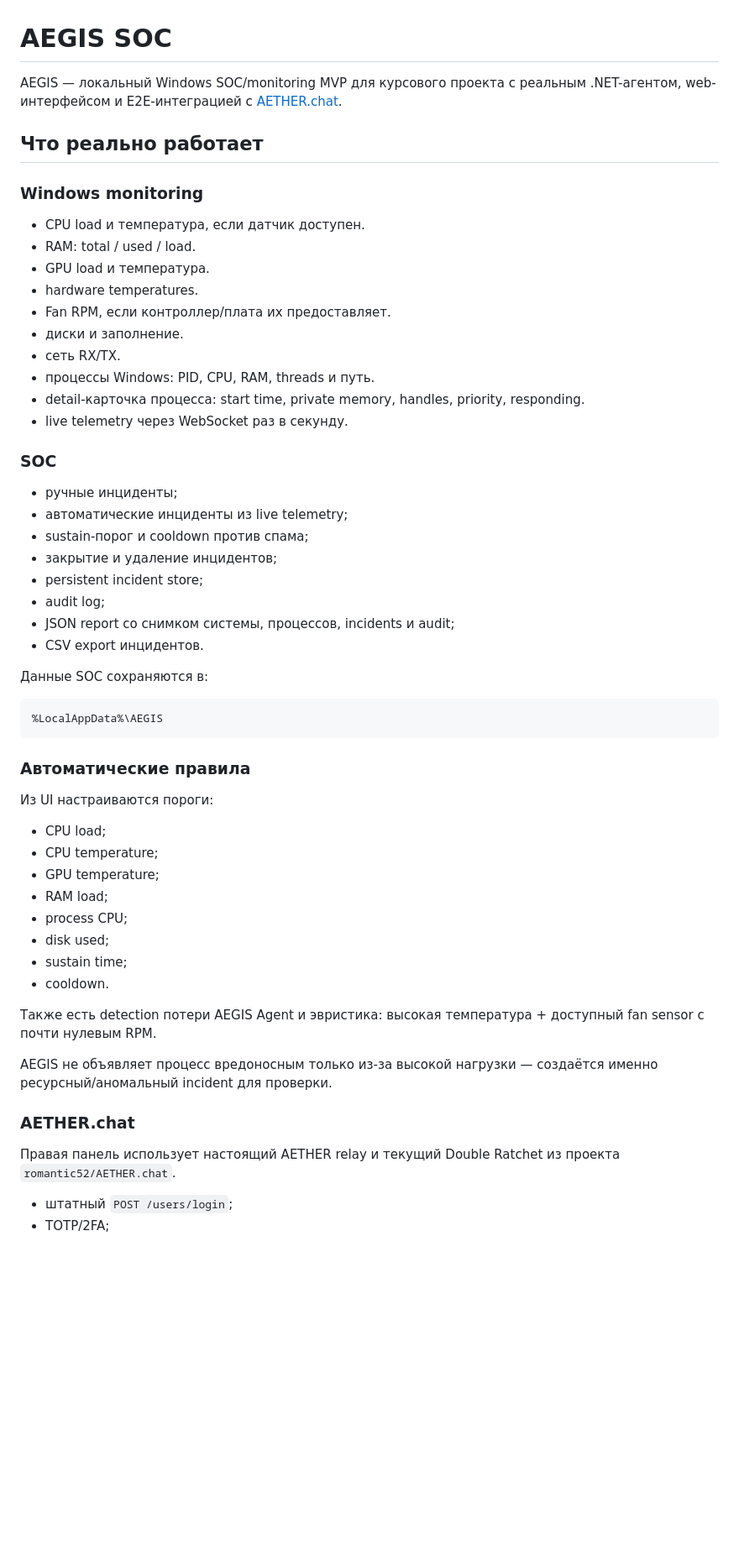
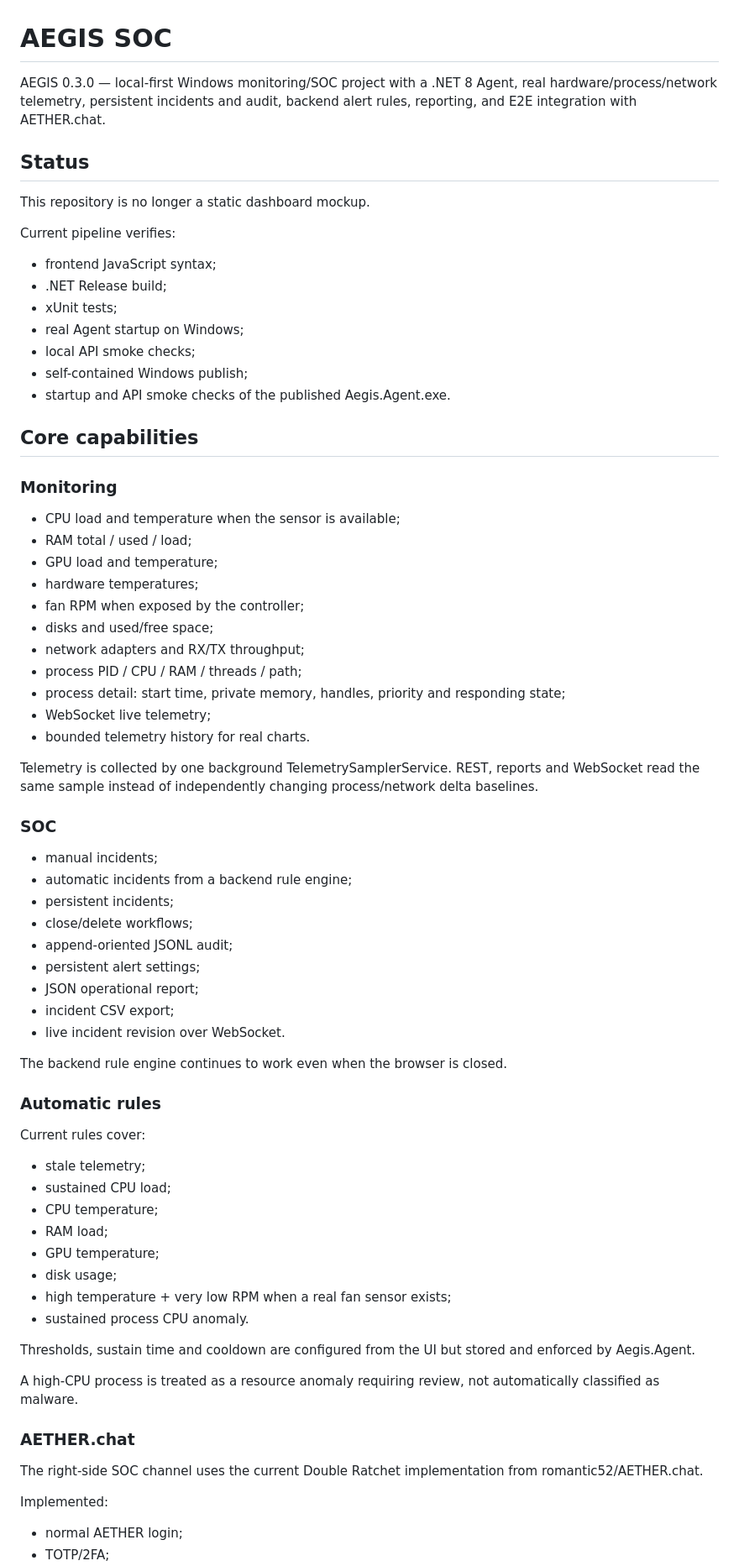
Before and after one commit to romantic52/testik, a Markdown page: README.md, the part around one of its changes. Shown at 84% size. GitHub-like rendering; blank space fills up the shorter version.

Commit message:
docs: rewrite README for AEGIS 0.3 architecture

````diff
--- a/README.md
+++ b/README.md
@@ -1,57 +1,72 @@
 # AEGIS SOC
 
-AEGIS — локальный Windows SOC/monitoring MVP для курсового проекта с реальным .NET-агентом, web-интерфейсом и E2E-интеграцией с [AETHER.chat](https://github.com/romantic52/AETHER.chat).
+AEGIS 0.3.0 — local-first Windows monitoring/SOC project with a .NET 8 Agent, real hardware/process/network telemetry, persistent incidents and audit, backend alert rules, reporting, and E2E integration with AETHER.chat.
 
-## Что реально работает
+## Status
 
-### Windows monitoring
-- CPU load и температура, если датчик доступен.
-- RAM: total / used / load.
-- GPU load и температура.
-- hardware temperatures.
-- Fan RPM, если контроллер/плата их предоставляет.
-- диски и заполнение.
-- сеть RX/TX.
-- процессы Windows: PID, CPU, RAM, threads и путь.
-- detail-карточка процесса: start time, private memory, handles, priority, responding.
-- live telemetry через WebSocket раз в секунду.
+This repository is no longer a static dashboard mockup.
+
+Current pipeline verifies:
+- frontend JavaScript syntax;
+- .NET Release build;
+- xUnit tests;
+- real Agent startup on Windows;
+- local API smoke checks;
+- self-contained Windows publish;
+- startup and API smoke checks of the published Aegis.Agent.exe.
+
+## Core capabilities
+
+### Monitoring
+
+- CPU load and temperature when the sensor is available;
+- RAM total / used / load;
+- GPU load and temperature;
+- hardware temperatures;
+- fan RPM when exposed by the controller;
+- disks and used/free space;
+- network adapters and RX/TX throughput;
+- process PID / CPU / RAM / threads / path;
+- process detail: start time, private memory, handles, priority and responding state;
+- WebSocket live telemetry;
+- bounded telemetry history for real charts.
+
+Telemetry is collected by one background TelemetrySamplerService. REST, reports and WebSocket read the same sample instead of independently changing process/network delta baselines.
 
 ### SOC
-- ручные инциденты;
-- автоматические инциденты из live telemetry;
-- sustain-порог и cooldown против спама;
-- закрытие и удаление инцидентов;
-- persistent incident store;
-- audit log;
-- JSON report со снимком системы, процессов, incidents и audit;
-- CSV export инцидентов.
 
-Данные SOC сохраняются в:
+- manual incidents;
+- automatic incidents from a backend rule engine;
+- persistent incidents;
+- close/delete workflows;
+- append-oriented JSONL audit;
+- persistent alert settings;
+- JSON operational report;
+- incident CSV export;
+- live incident revision over WebSocket.
 
-```text
-%LocalAppData%\AEGIS
-```
+The backend rule engine continues to work even when the browser is closed.
 
-### Автоматические правила
+### Automatic rules
 
-Из UI настраиваются пороги:
+Current rules cover:
+- stale telemetry;
+- sustained CPU load;
+- CPU temperature;
+- RAM load;
+- GPU temperature;
+- disk usage;
+- high temperature + very low RPM when a real fan sensor exists;
+- sustained process CPU anomaly.
 
-- CPU load;
-- CPU temperature;
-- GPU temperature;
-- RAM load;
-- process CPU;
-- disk used;
-- sustain time;
-- cooldown.
+Thresholds, sustain time and cooldown are configured from the UI but stored and enforced by Aegis.Agent.
 
-Также есть detection потери AEGIS Agent и эвристика: высокая температура + доступный fan sensor с почти нулевым RPM.
-
-AEGIS не объявляет процесс вредоносным только из-за высокой нагрузки — создаётся именно ресурсный/аномальный incident для проверки.
+A high-CPU process is treated as a resource anomaly requiring review, not automatically classified as malware.
 
 ### AETHER.chat
 
-Правая панель использует настоящий AETHER relay и текущий Double Ratchet из проекта `romantic52/AETHER.chat`.
+The right-side SOC channel uses the current Double Ratchet implementation from romantic52/AETHER.chat.
 
-- штатный `POST /users/login`;
+Implemented:
+- normal AETHER login;
 - TOTP/2FA;
````
Also changed, not shown: other parts of README.md (+161 -103 lines).
